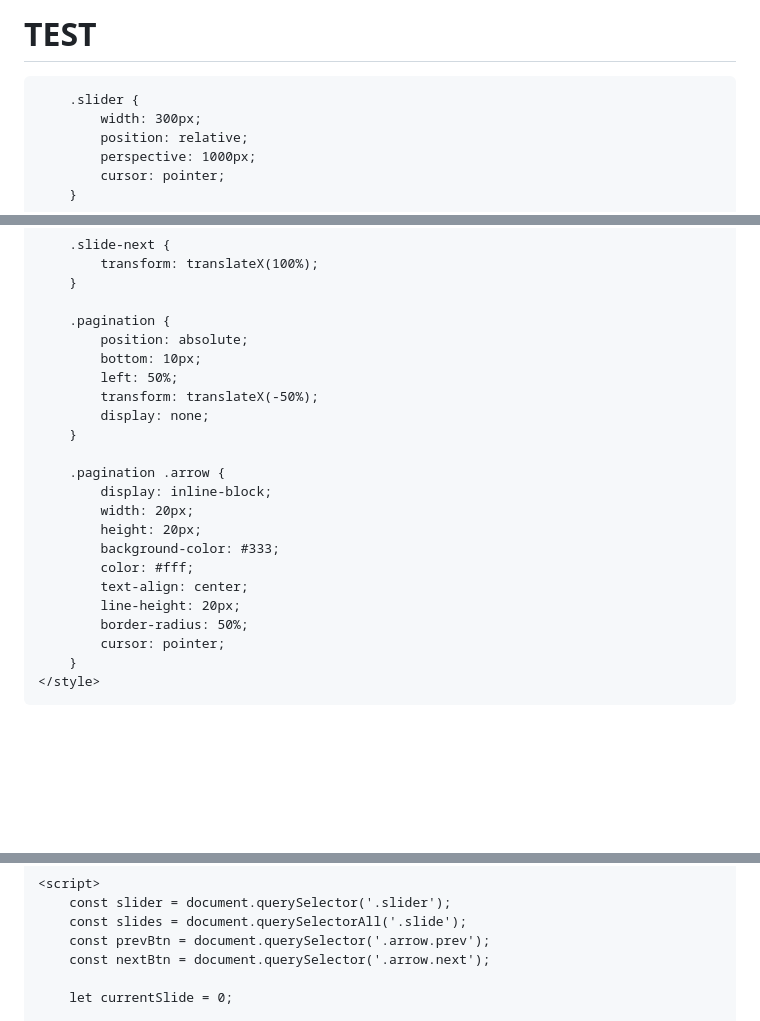
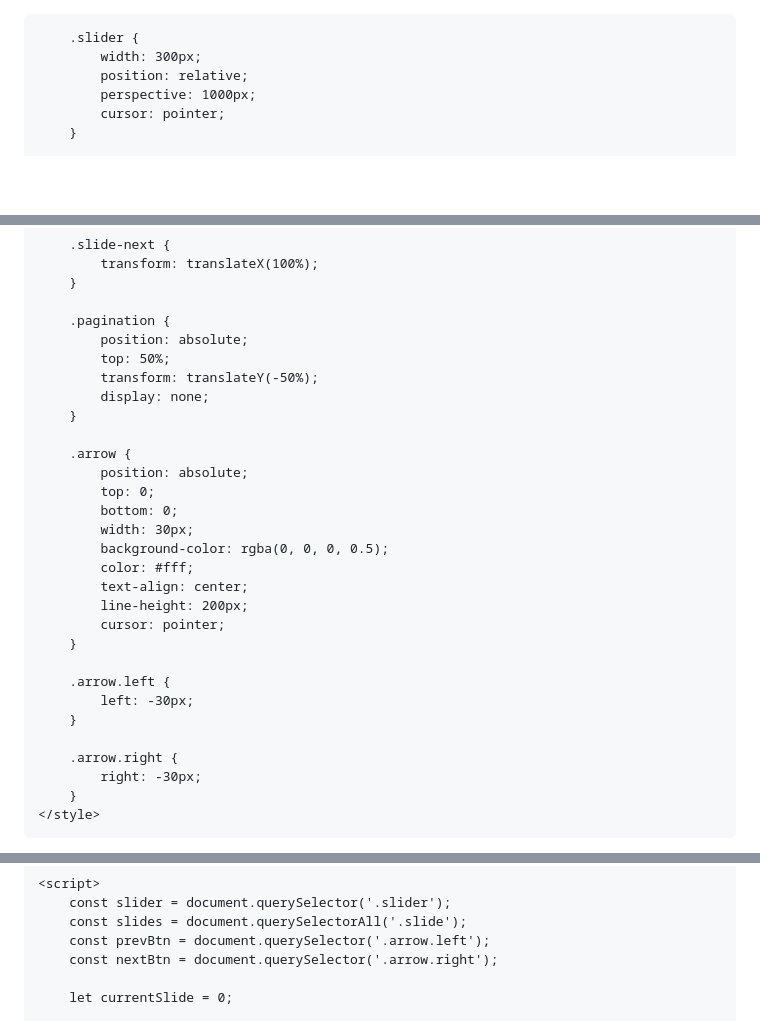
Before and after one commit to Romanpr0g/test, a Markdown page: Readme.md, 3 parts joined by grey strips. GitHub-like rendering; blank space fills up the shorter version.

```diff
--- a/Readme.md
+++ b/Readme.md
@@ -1,11 +1,10 @@
-# TEST
 <!DOCTYPE html>
 <html lang="en">
 
 <head>
     <meta charset="UTF-8">
     <meta name="viewport" content="width=device-width, initial-scale=1.0">
-    <title>Циклический слайдер</title>
+    <title>Циклический слайдер с пагинацией</title>
     <style>
         body {
             margin: 0;
@@ -54,22 +53,29 @@
 
         .pagination {
             position: absolute;
-            bottom: 10px;
-            left: 50%;
-            transform: translateX(-50%);
+            top: 50%;
+            transform: translateY(-50%);
             display: none;
         }
 
-        .pagination .arrow {
-            display: inline-block;
-            width: 20px;
-            height: 20px;
-            background-color: #333;
+        .arrow {
+            position: absolute;
+            top: 0;
+            bottom: 0;
+            width: 30px;
+            background-color: rgba(0, 0, 0, 0.5);
             color: #fff;
             text-align: center;
-            line-height: 20px;
-            border-radius: 50%;
+            line-height: 200px;
             cursor: pointer;
+        }
+
+        .arrow.left {
+            left: -30px;
+        }
+
+        .arrow.right {
+            right: -30px;
         }
     </style>
 </head>
@@ -88,8 +94,8 @@
     <script>
         const slider = document.querySelector('.slider');
         const slides = document.querySelectorAll('.slide');
-        const prevBtn = document.querySelector('.arrow.prev');
-        const nextBtn = document.querySelector('.arrow.next');
+        const prevBtn = document.querySelector('.arrow.left');
+        const nextBtn = document.querySelector('.arrow.right');
 
         let currentSlide = 0;
 
```
Also changed, not shown: other parts of Readme.md (+2 -2 lines).
